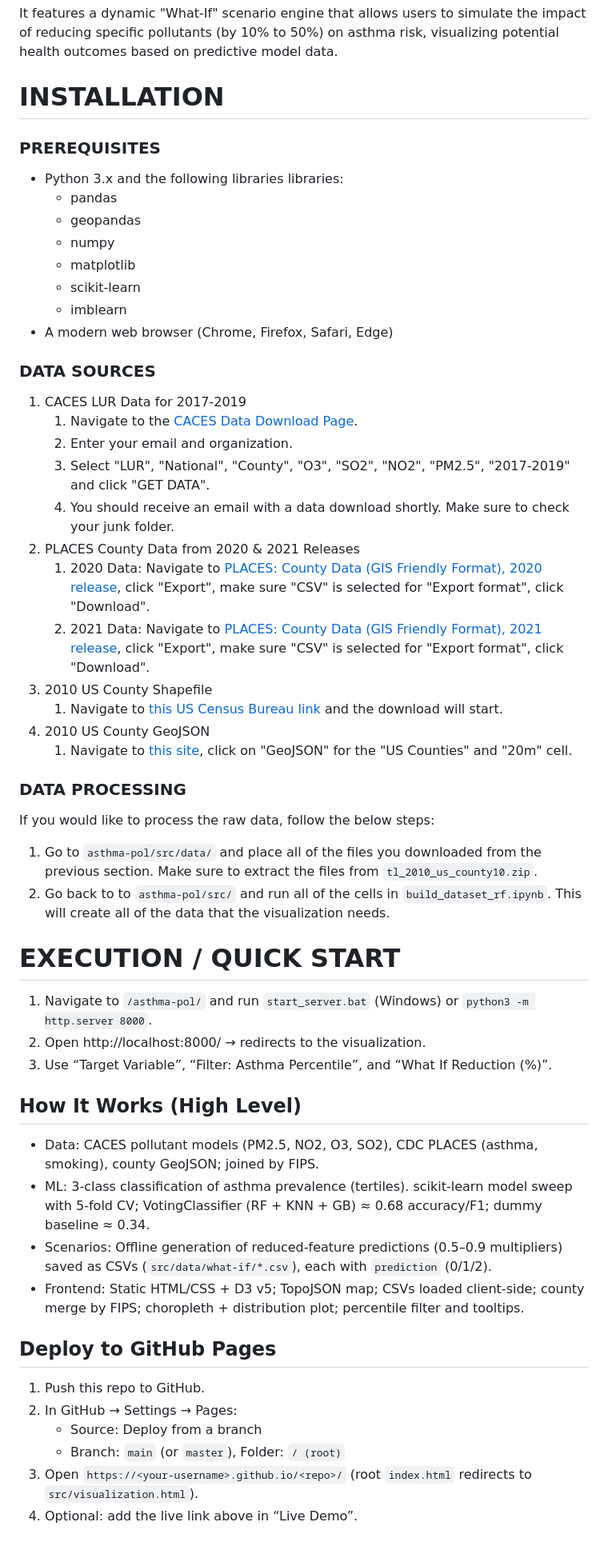
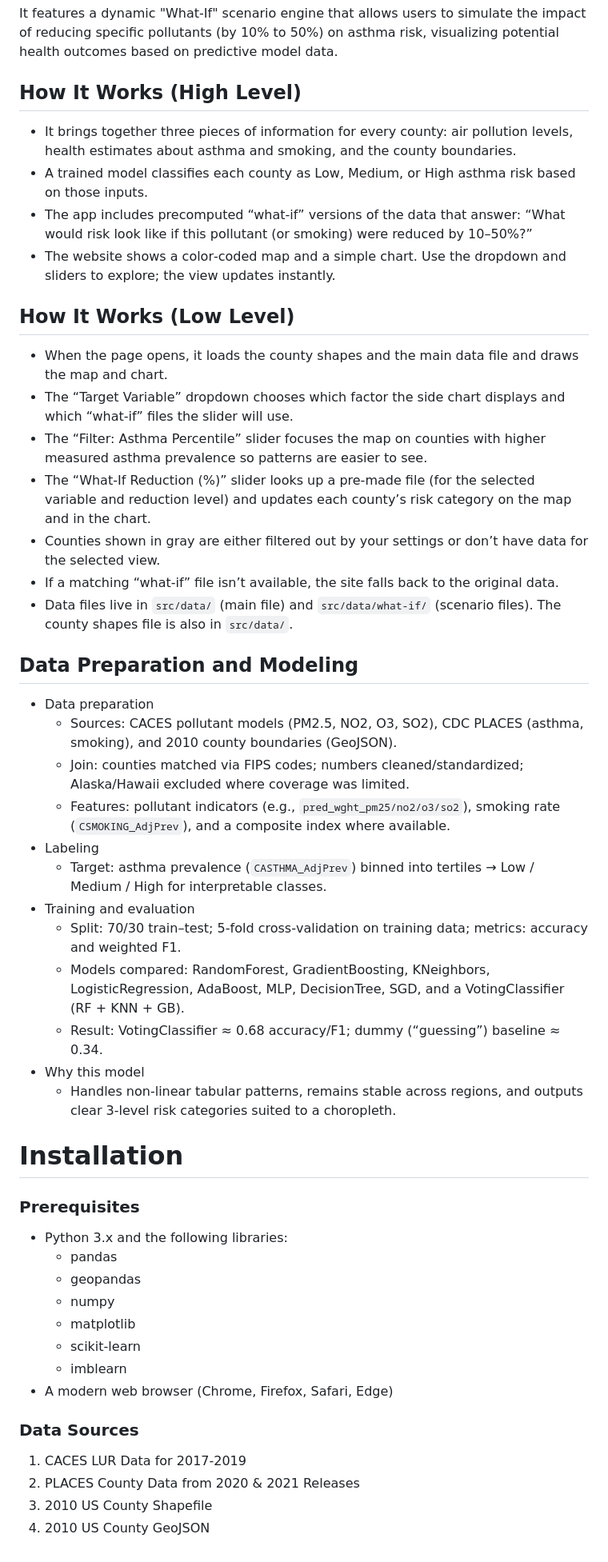
Before and after one commit to enoahie/asthma-pol, a Markdown page: README.md, the part around one of its changes. Shown at 80% size. Drawn GitHub-style.

Commit message:
check in

```diff
--- a/README.md
+++ b/README.md
@@ -28,10 +28,39 @@ It features a dynamic "What-If" scenario engine that allows users to simulate th
 impact of reducing specific pollutants (by 10% to 50%) on asthma risk, visualizing
 potential health outcomes based on predictive model data.
 
-# INSTALLATION
+## How It Works (High Level)
+- It brings together three pieces of information for every county: air pollution levels, health estimates about asthma and smoking, and the county boundaries.
+- A trained model classifies each county as Low, Medium, or High asthma risk based on those inputs.
+- The app includes precomputed “what‑if” versions of the data that answer: “What would risk look like if this pollutant (or smoking) were reduced by 10–50%?”
+- The website shows a color‑coded map and a simple chart. Use the dropdown and sliders to explore; the view updates instantly.
 
-### PREREQUISITES
-- Python 3.x and the following libraries libraries:
+## How It Works (Low Level)
+- When the page opens, it loads the county shapes and the main data file and draws the map and chart.
+- The “Target Variable” dropdown chooses which factor the side chart displays and which “what‑if” files the slider will use.
+- The “Filter: Asthma Percentile” slider focuses the map on counties with higher measured asthma prevalence so patterns are easier to see.
+- The “What‑If Reduction (%)” slider looks up a pre‑made file (for the selected variable and reduction level) and updates each county’s risk category on the map and in the chart.
+- Counties shown in gray are either filtered out by your settings or don’t have data for the selected view.
+- If a matching “what‑if” file isn’t available, the site falls back to the original data.
+- Data files live in `src/data/` (main file) and `src/data/what-if/` (scenario files). The county shapes file is also in `src/data/`.
+
+## Data Preparation and Modeling
+- Data preparation
+  - Sources: CACES pollutant models (PM2.5, NO2, O3, SO2), CDC PLACES (asthma, smoking), and 2010 county boundaries (GeoJSON).
+  - Join: counties matched via FIPS codes; numbers cleaned/standardized; Alaska/Hawaii excluded where coverage was limited.
+  - Features: pollutant indicators (e.g., `pred_wght_pm25/no2/o3/so2`), smoking rate (`CSMOKING_AdjPrev`), and a composite index where available.
+- Labeling
+  - Target: asthma prevalence (`CASTHMA_AdjPrev`) binned into tertiles → Low / Medium / High for interpretable classes.
+- Training and evaluation
+  - Split: 70/30 train–test; 5‑fold cross‑validation on training data; metrics: accuracy and weighted F1.
+  - Models compared: RandomForest, GradientBoosting, KNeighbors, LogisticRegression, AdaBoost, MLP, DecisionTree, SGD, and a VotingClassifier (RF + KNN + GB).
+  - Result: VotingClassifier ≈ 0.68 accuracy/F1; dummy (“guessing”) baseline ≈ 0.34.
+- Why this model
+  - Handles non‑linear tabular patterns, remains stable across regions, and outputs clear 3‑level risk categories suited to a choropleth.
+
+# Installation
+
+### Prerequisites
+- Python 3.x and the following libraries:
   - pandas
   - geopandas
   - numpy
@@ -40,44 +69,9 @@ potential health outcomes based on predictive model data.
   - imblearn
 - A modern web browser (Chrome, Firefox, Safari, Edge)
 
-### DATA SOURCES
+### Data Sources
 
 1. CACES LUR Data for 2017-2019
-   1. Navigate to the [CACES Data Download Page](https://www.caces.us/data).
-   2. Enter your email and organization.
-   3. Select "LUR", "National", "County", "O3", "SO2", "NO2", "PM2.5", "2017-2019" and click "GET DATA".
-   4. You should receive an email with a data download shortly. Make sure to check your junk folder.
 2. PLACES County Data from 2020 & 2021 Releases
-   1. 2020 Data: Navigate to [PLACES: County Data (GIS Friendly Format), 2020 release](https://data.cdc.gov/500-Cities-Places/PLACES-County-Data-GIS-Friendly-Format-2020-releas/mssc-ksj7/about_data), click "Export", make sure "CSV" is selected for "Export format", click "Download".
-   2. 2021 Data: Navigate to [PLACES: County Data (GIS Friendly Format), 2021 release](https://data.cdc.gov/500-Cities-Places/PLACES-County-Data-GIS-Friendly-Format-2021-releas/kmvs-jkvx/about_data), click "Export", make sure "CSV" is selected for "Export format", click "Download".
 3. 2010 US County Shapefile
-   1. Navigate to [this US Census Bureau link](https://www2.census.gov/geo/tiger/TIGER2010/COUNTY/2010/tl_2010_us_county10.zip) and the download will start.
 4. 2010 US County GeoJSON
-   1. Navigate to [this site](https://eric.clst.org/tech/usgeojson/), click on "GeoJSON" for the "US Counties" and "20m" cell.
-
-### DATA PROCESSING
-
-If you would like to process the raw data, follow the below steps:
-
-1. Go to `asthma-pol/src/data/` and place all of the files you downloaded from the previous section. Make sure to extract the files from `tl_2010_us_county10.zip`.
-2. Go back to to `asthma-pol/src/` and run all of the cells in `build_dataset_rf.ipynb`. This will create all of the data that the visualization needs.
-
-# EXECUTION / QUICK START
-
-1. Navigate to `/asthma-pol/` and run `start_server.bat` (Windows) or `python3 -m http.server 8000`.
-2. Open http://localhost:8000/ → redirects to the visualization.
-3. Use “Target Variable”, “Filter: Asthma Percentile”, and “What If Reduction (%)”.
-
-## How It Works (High Level)
-- Data: CACES pollutant models (PM2.5, NO2, O3, SO2), CDC PLACES (asthma, smoking), county GeoJSON; joined by FIPS.
-- ML: 3‑class classification of asthma prevalence (tertiles). scikit‑learn model sweep with 5‑fold CV; VotingClassifier (RF + KNN + GB) ≈ 0.68 accuracy/F1; dummy baseline ≈ 0.34.
-- Scenarios: Offline generation of reduced‑feature predictions (0.5–0.9 multipliers) saved as CSVs (`src/data/what-if/*.csv`), each with `prediction` (0/1/2).
-- Frontend: Static HTML/CSS + D3 v5; TopoJSON map; CSVs loaded client‑side; county merge by FIPS; choropleth + distribution plot; percentile filter and tooltips.
-
-## Deploy to GitHub Pages
-1) Push this repo to GitHub.
-2) In GitHub → Settings → Pages:
-   - Source: Deploy from a branch
-   - Branch: `main` (or `master`), Folder: `/ (root)`
-3) Open `https://<your-username>.github.io/<repo>/` (root `index.html` redirects to `src/visualization.html`).
-4) Optional: add the live link above in “Live Demo”.
```
Also changed, not shown: other parts of README.md (+2 -2 lines).
